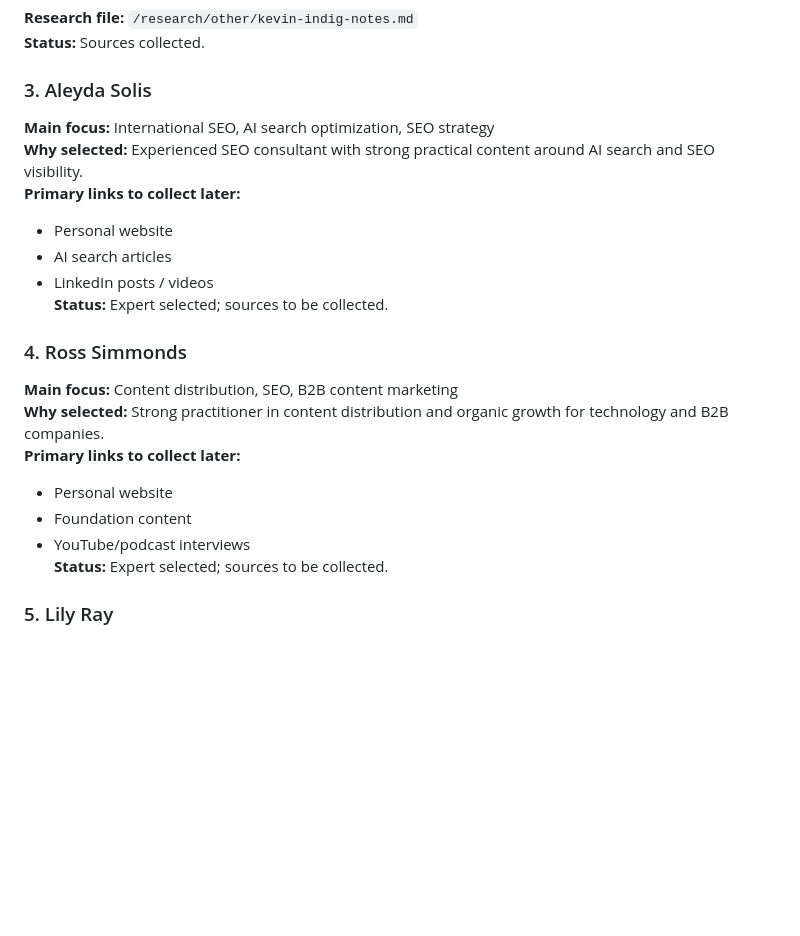
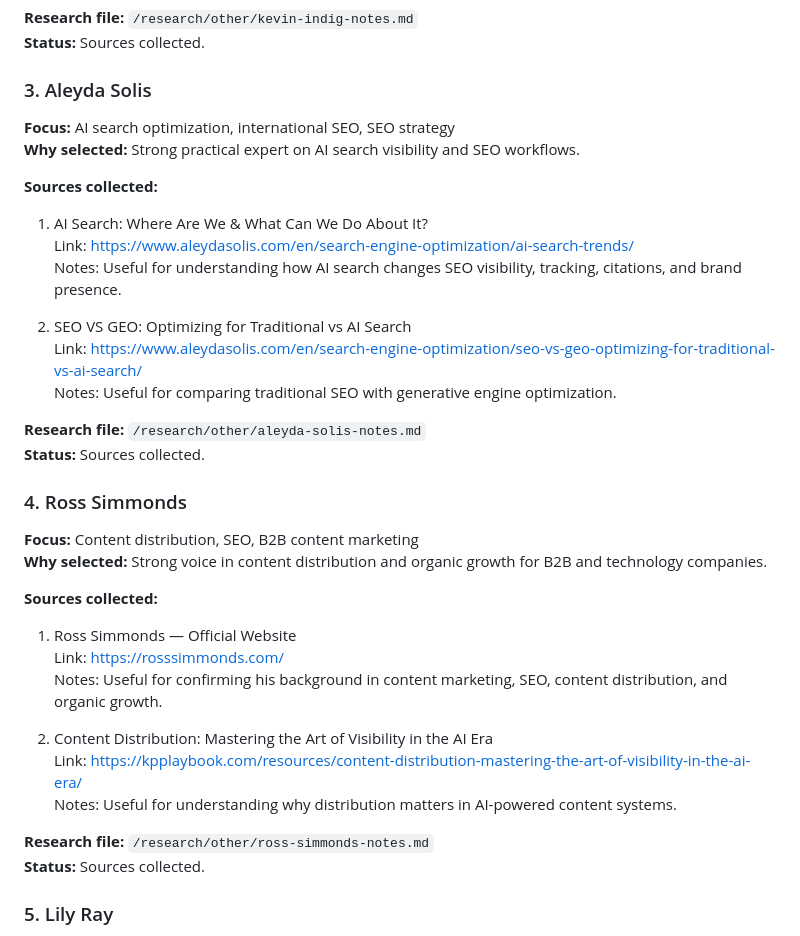
Before and after one commit to pillowfighter0809/PillowFighter-s-Portfolio, a Markdown page: research/sources.md, the part around the change. Rendered like a GitHub page; blank space fills up the shorter version.

```diff
--- a/research/sources.md
+++ b/research/sources.md
@@ -41,22 +41,36 @@ This file contains the selected experts for the research project, including link
 **Status:** Sources collected.
 
 ### 3. Aleyda Solis
-**Main focus:** International SEO, AI search optimization, SEO strategy
-**Why selected:** Experienced SEO consultant with strong practical content around AI search and SEO visibility.
-**Primary links to collect later:**
-- Personal website
-- AI search articles
-- LinkedIn posts / videos
-**Status:** Expert selected; sources to be collected.
+**Focus:** AI search optimization, international SEO, SEO strategy
+**Why selected:** Strong practical expert on AI search visibility and SEO workflows.
+
+**Sources collected:**
+1. AI Search: Where Are We & What Can We Do About It?
+   Link: https://www.aleydasolis.com/en/search-engine-optimization/ai-search-trends/
+   Notes: Useful for understanding how AI search changes SEO visibility, tracking, citations, and brand presence.
+
+2. SEO VS GEO: Optimizing for Traditional vs AI Search
+   Link: https://www.aleydasolis.com/en/search-engine-optimization/seo-vs-geo-optimizing-for-traditional-vs-ai-search/
+   Notes: Useful for comparing traditional SEO with generative engine optimization.
+
+**Research file:** `/research/other/aleyda-solis-notes.md`
+**Status:** Sources collected.
 
 ### 4. Ross Simmonds
-**Main focus:** Content distribution, SEO, B2B content marketing
-**Why selected:** Strong practitioner in content distribution and organic growth for technology and B2B companies.
-**Primary links to collect later:**
-- Personal website
-- Foundation content
-- YouTube/podcast interviews
-**Status:** Expert selected; sources to be collected.
+**Focus:** Content distribution, SEO, B2B content marketing
+**Why selected:** Strong voice in content distribution and organic growth for B2B and technology companies.
+
+**Sources collected:**
+1. Ross Simmonds — Official Website
+   Link: https://rosssimmonds.com/
+   Notes: Useful for confirming his background in content marketing, SEO, content distribution, and organic growth.
+
+2. Content Distribution: Mastering the Art of Visibility in the AI Era
+   Link: https://kpplaybook.com/resources/content-distribution-mastering-the-art-of-visibility-in-the-ai-era/
+   Notes: Useful for understanding why distribution matters in AI-powered content systems.
+
+**Research file:** `/research/other/ross-simmonds-notes.md`
+**Status:** Sources collected.
 
 ### 5. Lily Ray
 **Main focus:** SEO, AI search, Google visibility, E-E-A-T
```
